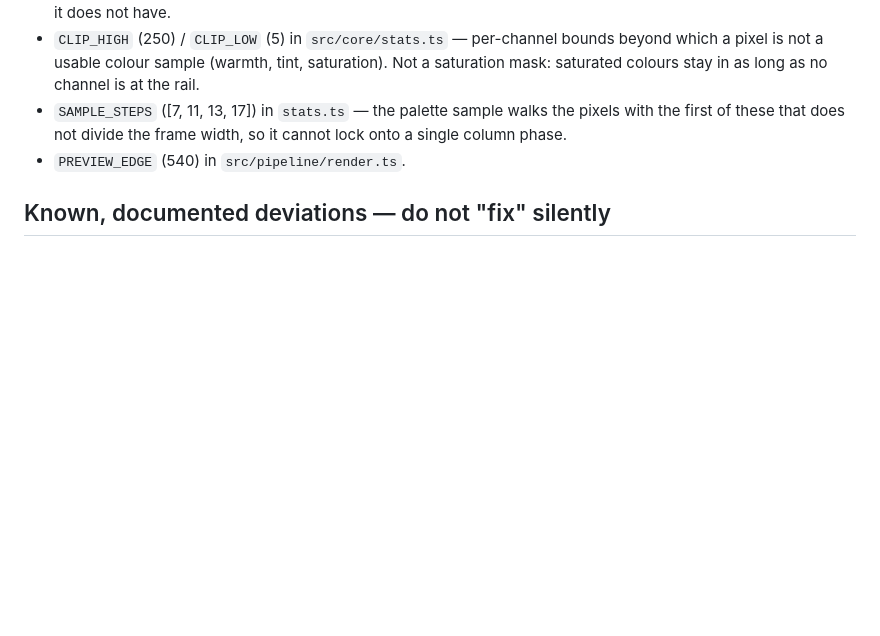
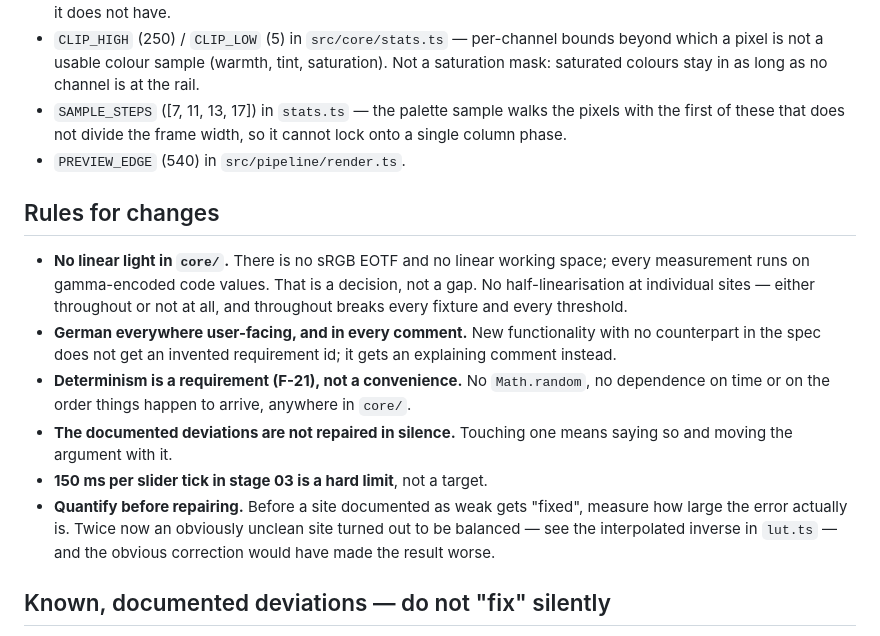
Before and after one commit to ninorouzi-glitch/Photo, a Markdown page: CLAUDE.md, the part around the change. Drawn GitHub-style; blank space fills up the shorter version.

Commit message:
Regeln für Änderungen in CLAUDE.md
Sechs dauerhaft geltende Rahmenbedingungen, die bisher mündlich mitgegeben
wurden: kein linearer Lichtraum in core/, Deutsch für alles Nutzersichtbare
und alle Kommentare, Determinismus als Anforderung (F-21), keine stillen
Reparaturen der dokumentierten Abweichungen, 150 ms je Slider-Tick als harte
Grenze, und Beziffern vor dem Reparieren einer als schwach dokumentierten
Stelle.

Der Abschnitt steht vor "Known, documented deviations", weil der letzte Punkt
dorthin verweist. Prozessregeln bleiben draußen — die beschreiben die
Arbeitsweise, nicht das Repo.

Co-Authored-By: Claude Opus 5 <noreply@anthropic.com>
Claude-Session: https://claude.ai/code/session_017hZVR6Tesyf7B7vanTiiyS

```diff
--- a/CLAUDE.md
+++ b/CLAUDE.md
@@ -141,6 +141,25 @@ only — a ratio outside Instagram's band is cropped as asked, with a warning.
   a single column phase.
 - `PREVIEW_EDGE` (540) in `src/pipeline/render.ts`.
 
+## Rules for changes
+
+- **No linear light in `core/`.** There is no sRGB EOTF and no linear working
+  space; every measurement runs on gamma-encoded code values. That is a decision,
+  not a gap. No half-linearisation at individual sites — either throughout or not
+  at all, and throughout breaks every fixture and every threshold.
+- **German everywhere user-facing, and in every comment.** New functionality with
+  no counterpart in the spec does not get an invented requirement id; it gets an
+  explaining comment instead.
+- **Determinism is a requirement (F-21), not a convenience.** No `Math.random`, no
+  dependence on time or on the order things happen to arrive, anywhere in `core/`.
+- **The documented deviations are not repaired in silence.** Touching one means
+  saying so and moving the argument with it.
+- **150 ms per slider tick in stage 03 is a hard limit**, not a target.
+- **Quantify before repairing.** Before a site documented as weak gets "fixed",
+  measure how large the error actually is. Twice now an obviously unclean site
+  turned out to be balanced — see the interpolated inverse in `lut.ts` — and the
+  obvious correction would have made the result worse.
+
 ## Known, documented deviations — do not "fix" silently
 
 Four points where the code departs from the spec or falls short, each already
```
